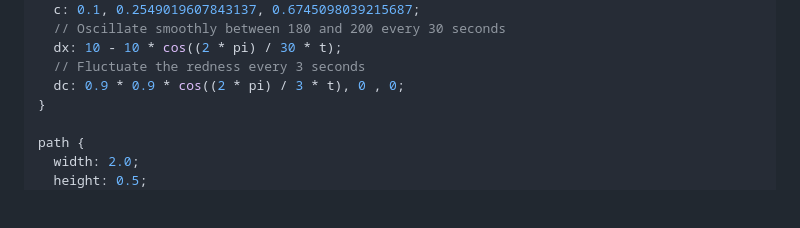
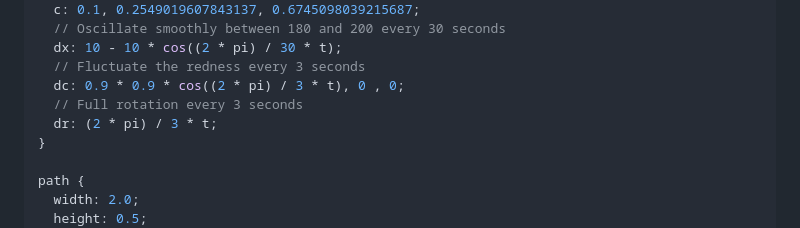
Before and after one commit to numtel/snorb26, a Markdown page: snorbfile.md, the part around the change. Rendered like a GitHub page; blank space fills up the shorter version.

Commit message:
Snorbfile cube rotation delta example

```diff
--- a/snorbfile.md
+++ b/snorbfile.md
@@ -105,6 +105,8 @@ cube {
   dx: 10 - 10 * cos((2 * pi) / 30 * t);
   // Fluctuate the redness every 3 seconds
   dc: 0.9 * 0.9 * cos((2 * pi) / 3 * t), 0 , 0;
+  // Full rotation every 3 seconds
+  dr: (2 * pi) / 3 * t;
 }
 
 path {
```
